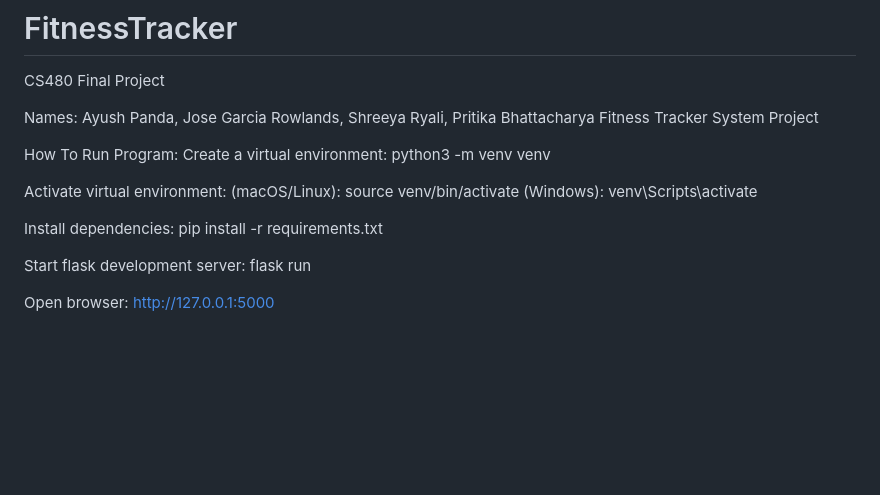
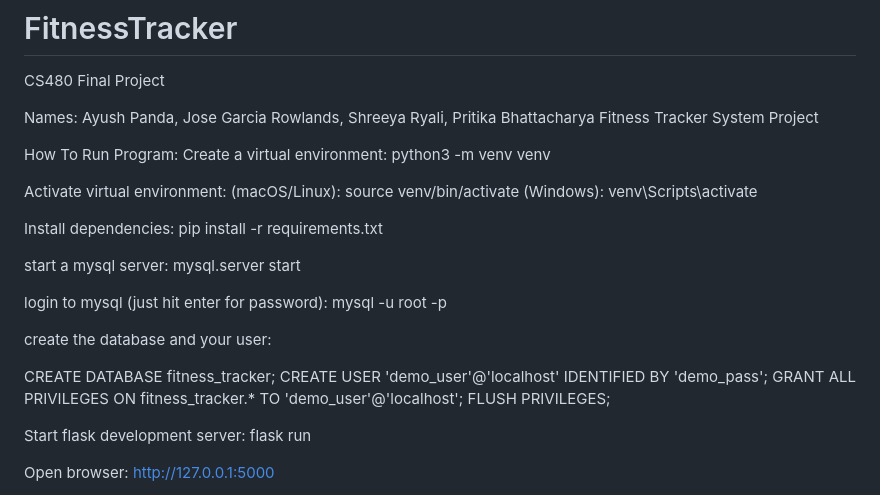
Before and after one commit to jgar5032/FitnessTracker, a Markdown page: README.md, the part around the change. GitHub-like rendering; blank space fills up the shorter version.

Commit message:
added instructions to run

```diff
--- a/README.md
+++ b/README.md
@@ -10,6 +10,17 @@ Create a virtual environment: python3 -m venv venv
 Activate virtual environment: (macOS/Linux): source venv/bin/activate (Windows): venv\Scripts\activate
 
 Install dependencies: pip install -r requirements.txt
+
+start a mysql server: mysql.server start
+
+login to mysql (just hit enter for password): mysql -u root -p
+
+create the database and your user:
+
+CREATE DATABASE fitness_tracker;
+CREATE USER 'demo_user'@'localhost' IDENTIFIED BY 'demo_pass';
+GRANT ALL PRIVILEGES ON fitness_tracker.* TO 'demo_user'@'localhost';
+FLUSH PRIVILEGES;
 
 Start flask development server: flask run
 
```
